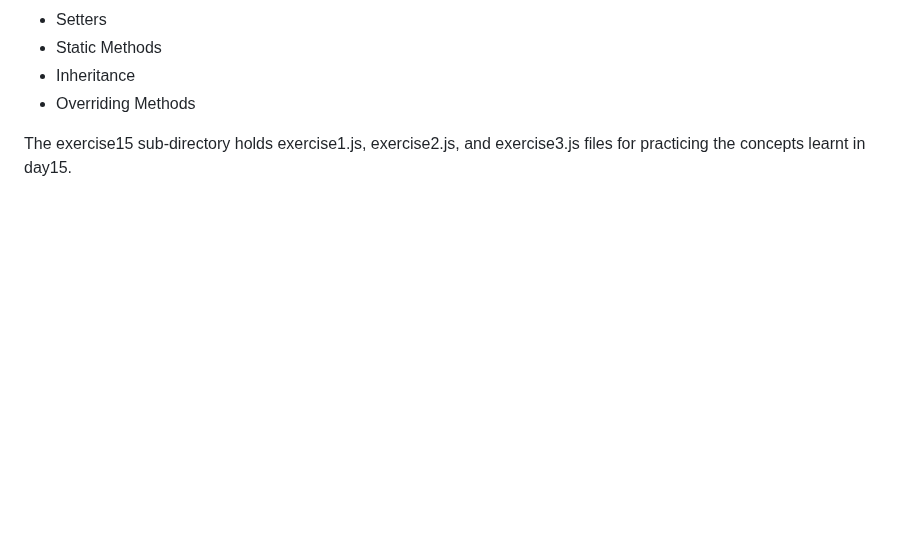
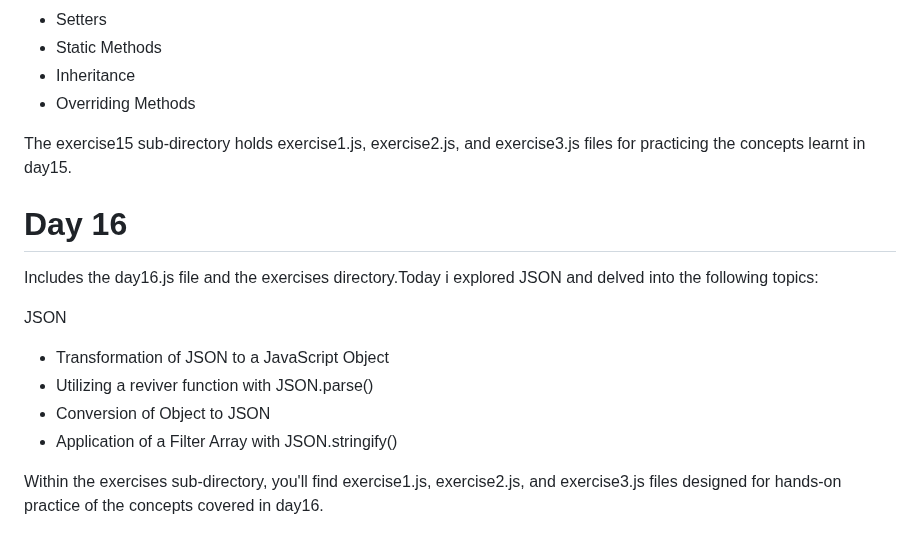
Before and after one commit to Olawale29/30daysJavaScript, a Markdown page: README.md, the part around the change. Drawn GitHub-style; blank space fills up the shorter version.

```diff
--- a/README.md
+++ b/README.md
@@ -229,3 +229,14 @@ Includes the day15.js file and the exercise directory. During this session, I ga
 - Overriding Methods
 
 The exercise15 sub-directory holds exercise1.js, exercise2.js, and exercise3.js files for practicing the concepts learnt in day15.
+
+# Day 16
+Includes the day16.js file and the exercises directory.Today i explored JSON and delved into the following topics:
+
+JSON
+- Transformation of JSON to a JavaScript Object
+- Utilizing a reviver function with JSON.parse()
+- Conversion of Object to JSON
+- Application of a Filter Array with JSON.stringify()
+
+Within the exercises sub-directory, you'll find exercise1.js, exercise2.js, and exercise3.js files designed for hands-on practice of the concepts covered in day16.
```
